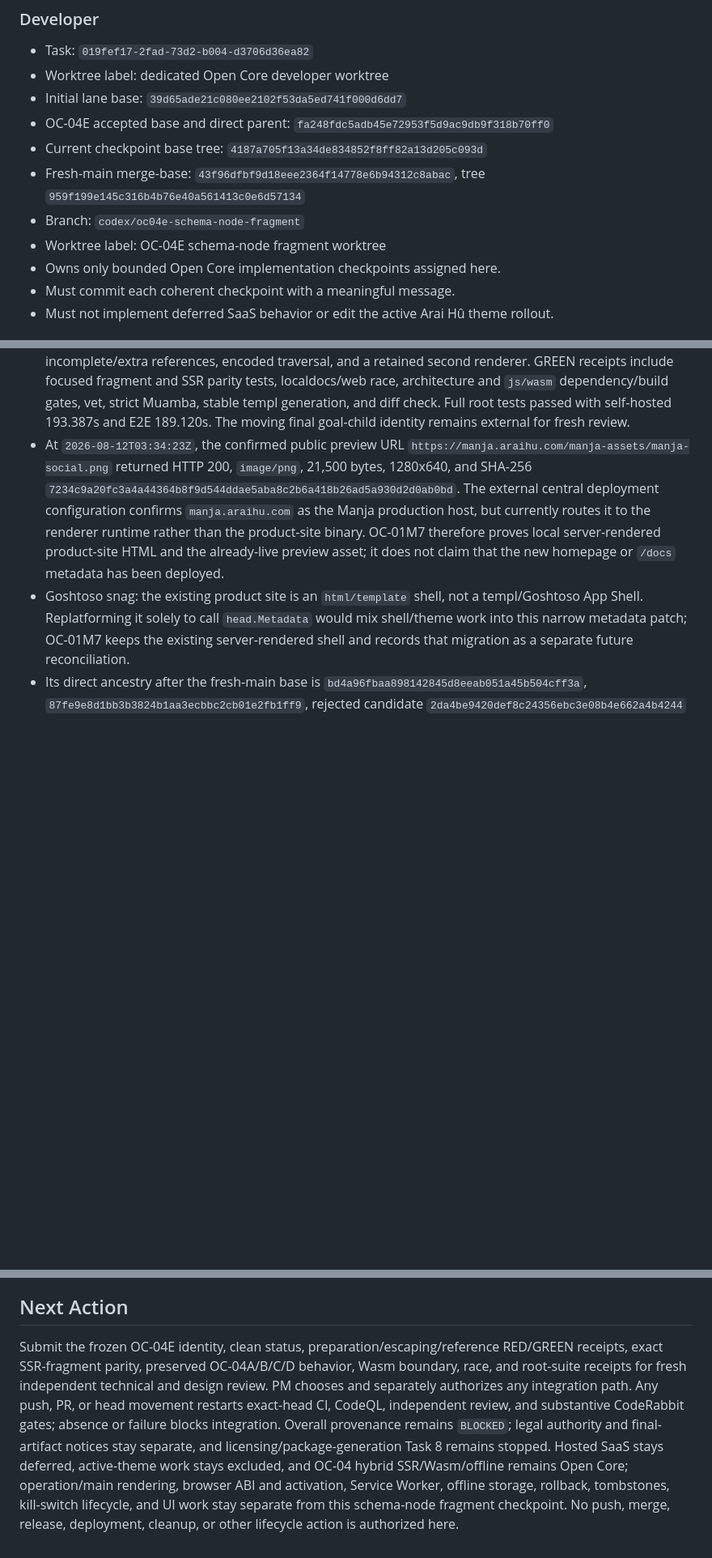
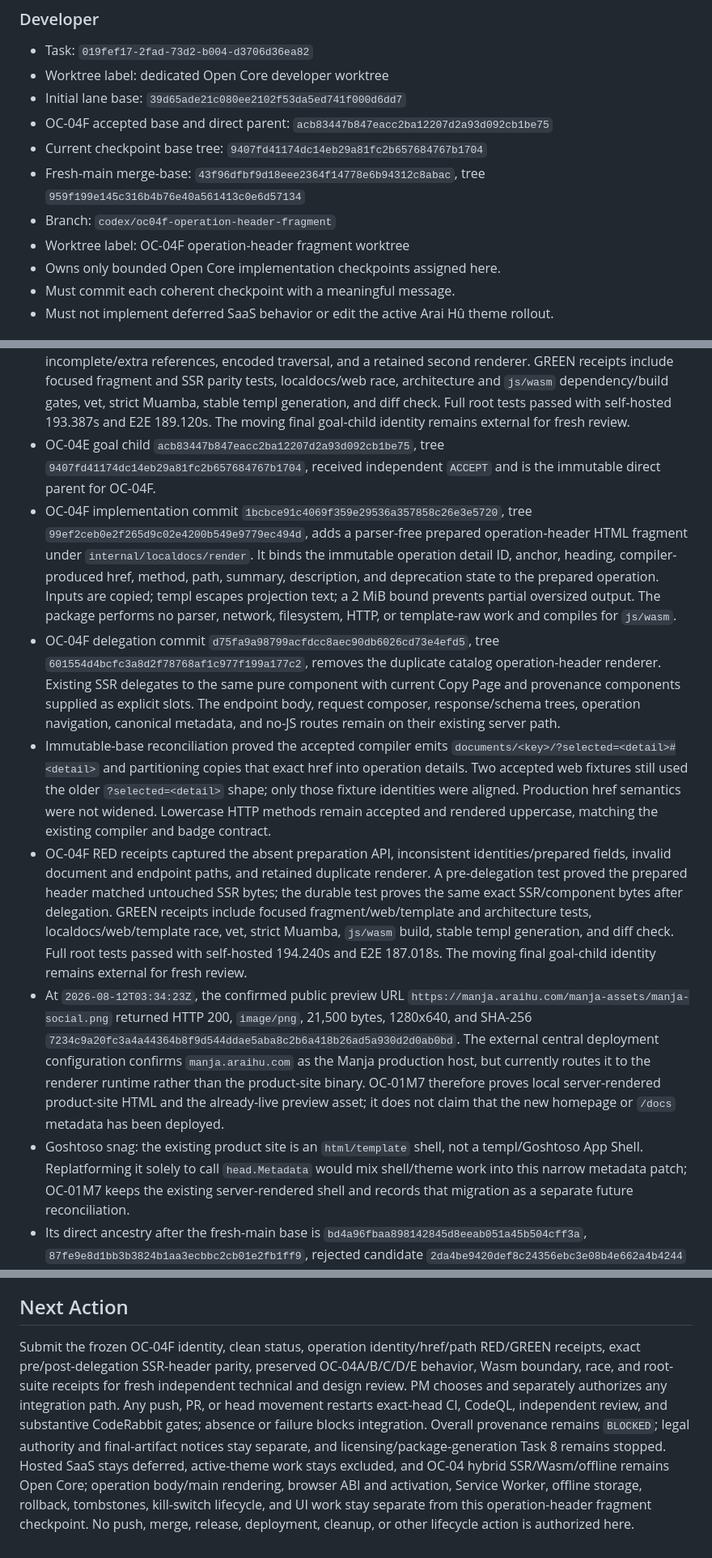
Before and after one commit to araihu/manja, a Markdown page: goal.md, 3 parts joined by grey strips. Shown at 81% size. Drawn GitHub-style; blank space fills up the shorter version.

Commit message:
docs(goal): record OC-04F header checkpoint

```diff
--- a/goal.md
+++ b/goal.md
@@ -51,15 +51,15 @@ not implement hosted product behavior speculatively.
 - Task: `019fef17-2fad-73d2-b004-d3706d36ea82`
 - Worktree label: dedicated Open Core developer worktree
 - Initial lane base: `39d65ade21c080ee2102f53da5ed741f000d6dd7`
-- OC-04E accepted base and direct parent:
-  `fa248fdc5adb45e72953f5d9ac9db9f318b70ff0`
+- OC-04F accepted base and direct parent:
+  `acb83447b847eacc2ba12207d2a93d092cb1be75`
 - Current checkpoint base tree:
-  `4187a705f13a34de834852f8ff82a13d205c093d`
+  `9407fd41174dc14eb29a81fc2b657684767b1704`
 - Fresh-main merge-base:
   `43f96dfbf9d18eee2364f14778e6b94312c8abac`, tree
   `959f199e145c316b4b76e40a561413c0e6d57134`
-- Branch: `codex/oc04e-schema-node-fragment`
-- Worktree label: OC-04E schema-node fragment worktree
+- Branch: `codex/oc04f-operation-header-fragment`
+- Worktree label: OC-04F operation-header fragment worktree
 - Owns only bounded Open Core implementation checkpoints assigned here.
 - Must commit each coherent checkpoint with a meaningful message.
 - Must not implement deferred SaaS behavior or edit the active Arai Hû theme
@@ -317,6 +317,41 @@ not implement hosted product behavior speculatively.
   gates, vet, strict Muamba, stable templ generation, and diff check. Full root
   tests passed with self-hosted 193.387s and E2E 189.120s. The moving final
   goal-child identity remains external for fresh review.
+- OC-04E goal child `acb83447b847eacc2ba12207d2a93d092cb1be75`,
+  tree `9407fd41174dc14eb29a81fc2b657684767b1704`, received independent
+  `ACCEPT` and is the immutable direct parent for OC-04F.
+- OC-04F implementation commit
+  `1bcbce91c4069f359e29536a357858c26e3e5720`, tree
+  `99ef2ceb0e2f265d9c02e4200b549e9779ec494d`, adds a parser-free prepared
+  operation-header HTML fragment under `internal/localdocs/render`. It binds
+  the immutable operation detail ID, anchor, heading, compiler-produced href,
+  method, path, summary, description, and deprecation state to the prepared
+  operation. Inputs are copied; templ escapes projection text; a 2 MiB bound
+  prevents partial oversized output. The package performs no parser, network,
+  filesystem, HTTP, or template-raw work and compiles for `js/wasm`.
+- OC-04F delegation commit `d75fa9a98799acfdcc8aec90db6026cd73e4efd5`,
+  tree `601554d4bcfc3a8d2f78768af1c977f199a177c2`, removes the duplicate
+  catalog operation-header renderer. Existing SSR delegates to the same pure
+  component with current Copy Page and provenance components supplied as
+  explicit slots. The endpoint body, request composer, response/schema trees,
+  operation navigation, canonical metadata, and no-JS routes remain on their
+  existing server path.
+- Immutable-base reconciliation proved the accepted compiler emits
+  `documents/<key>/?selected=<detail>#<detail>` and partitioning copies that
+  exact href into operation details. Two accepted web fixtures still used the
+  older `?selected=<detail>` shape; only those fixture identities were aligned.
+  Production href semantics were not widened. Lowercase HTTP methods remain
+  accepted and rendered uppercase, matching the existing compiler and badge
+  contract.
+- OC-04F RED receipts captured the absent preparation API, inconsistent
+  identities/prepared fields, invalid document and endpoint paths, and retained
+  duplicate renderer. A pre-delegation test proved the prepared header matched
+  untouched SSR bytes; the durable test proves the same exact SSR/component
+  bytes after delegation. GREEN receipts include focused fragment/web/template
+  and architecture tests, localdocs/web/template race, vet, strict Muamba,
+  `js/wasm` build, stable templ generation, and diff check. Full root tests
+  passed with self-hosted 194.240s and E2E 187.018s. The moving final goal-child
+  identity remains external for fresh review.
 - At `2026-08-12T03:34:23Z`, the confirmed public preview URL
   `https://manja.araihu.com/manja-assets/manja-social.png` returned HTTP 200,
   `image/png`, 21,500 bytes, 1280x640, and SHA-256
@@ -791,17 +828,18 @@ Before merge:
 
 ## Next Action
 
-Submit the frozen OC-04E identity, clean status, preparation/escaping/reference
-RED/GREEN receipts, exact SSR-fragment parity, preserved OC-04A/B/C/D behavior,
-Wasm boundary, race, and root-suite receipts for fresh independent technical
-and design review. PM chooses and separately authorizes any integration path.
+Submit the frozen OC-04F identity, clean status, operation identity/href/path
+RED/GREEN receipts, exact pre/post-delegation SSR-header parity, preserved
+OC-04A/B/C/D/E behavior, Wasm boundary, race, and root-suite receipts for fresh
+independent technical and design review. PM chooses and separately authorizes
+any integration path.
 Any push, PR, or head movement restarts exact-head CI, CodeQL, independent
 review, and substantive CodeRabbit gates; absence or failure blocks integration.
 Overall provenance remains `BLOCKED`; legal authority and final-artifact
 notices stay separate, and licensing/package-generation Task 8 remains stopped.
 Hosted SaaS stays deferred, active-theme work stays excluded, and OC-04 hybrid
-SSR/Wasm/offline remains Open Core; operation/main rendering, browser ABI and
-activation, Service Worker, offline storage, rollback, tombstones, kill-switch
-lifecycle, and UI work stay separate from this schema-node fragment checkpoint.
-No push, merge, release,
+SSR/Wasm/offline remains Open Core; operation body/main rendering, browser ABI
+and activation, Service Worker, offline storage, rollback, tombstones,
+kill-switch lifecycle, and UI work stay separate from this operation-header
+fragment checkpoint. No push, merge, release,
 deployment, cleanup, or other lifecycle action is authorized here.
```
Also changed, not shown: other parts of goal.md (+6 -4 lines).
